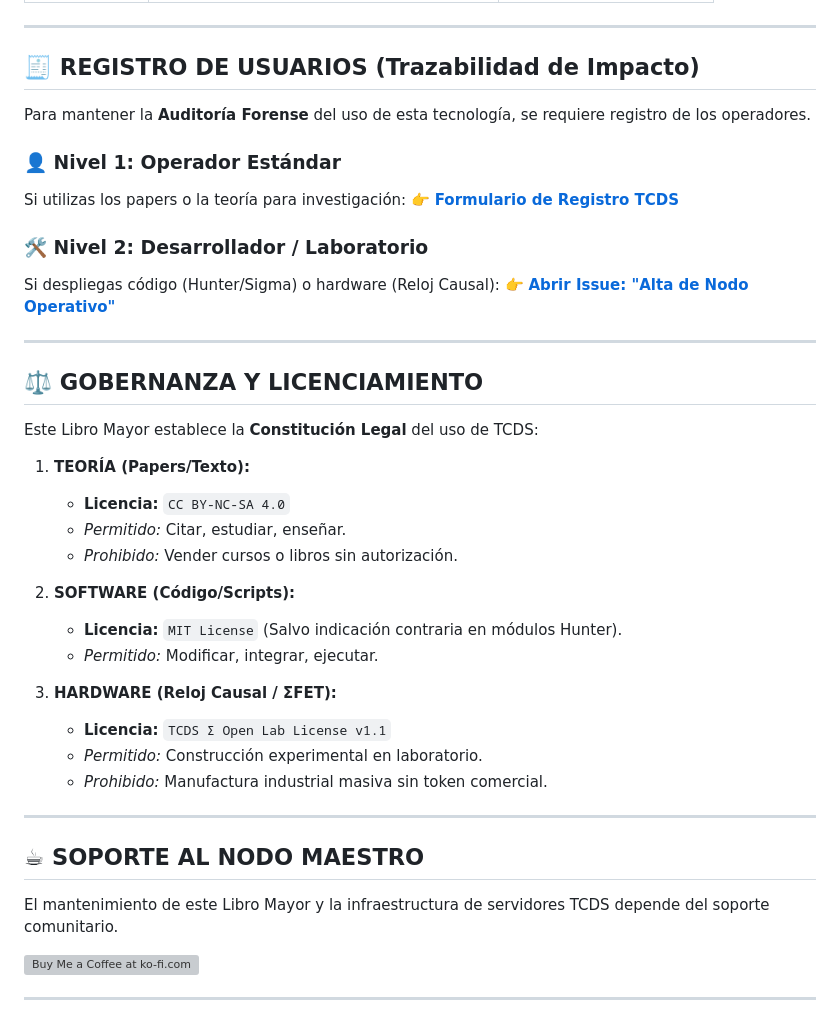
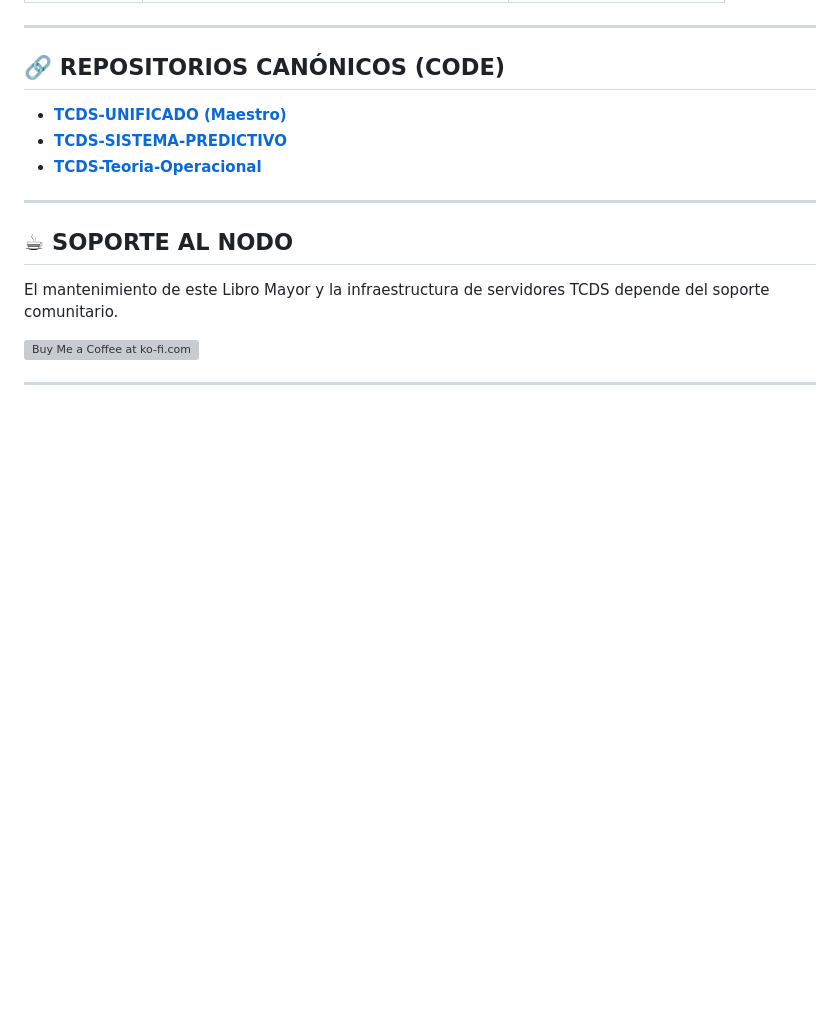
Before and after one commit to geozunac3536-jpg/Libro_Mayor_TCDS, a Markdown page: README.md, the part around one of its changes. GitHub-like rendering; blank space fills up the shorter version; grey boxes are pictures that could not be loaded.

```diff
--- a/README.md
+++ b/README.md
@@ -48,41 +73,15 @@ Acceso directo a los **Asientos Contables** validados en Zenodo (CERN).
 
 ---
 
-## 🧾 REGISTRO DE USUARIOS (Trazabilidad de Impacto)
+## 🔗 REPOSITORIOS CANÓNICOS (CODE)
 
-Para mantener la **Auditoría Forense** del uso de esta tecnología, se requiere registro de los operadores.
-
-### 👤 Nivel 1: Operador Estándar
-Si utilizas los papers o la teoría para investigación:
-👉 **[Formulario de Registro TCDS](https://forms.gle/TU_LINK)**
-
-### 🛠️ Nivel 2: Desarrollador / Laboratorio
-Si despliegas código (Hunter/Sigma) o hardware (Reloj Causal):
-👉 **[Abrir Issue: "Alta de Nodo Operativo"](../../issues/new?template=registro_nodo.md)**
+* **[TCDS-UNIFICADO (Maestro)](https://doi.org/10.5281/zenodo.17450317)**
+* **[TCDS-SISTEMA-PREDICTIVO](https://doi.org/10.5281/zenodo.17452046)**
+* **[TCDS-Teoria-Operacional](https://doi.org/10.5281/zenodo.17460101)**
 
 ---
 
-## ⚖️ GOBERNANZA Y LICENCIAMIENTO
-
-Este Libro Mayor establece la **Constitución Legal** del uso de TCDS:
-
-1.  **TEORÍA (Papers/Texto):**
-    * **Licencia:** `CC BY-NC-SA 4.0`
-    * *Permitido:* Citar, estudiar, enseñar.
-    * *Prohibido:* Vender cursos o libros sin autorización.
-
-2.  **SOFTWARE (Código/Scripts):**
-    * **Licencia:** `MIT License` (Salvo indicación contraria en módulos Hunter).
-    * *Permitido:* Modificar, integrar, ejecutar.
-
-3.  **HARDWARE (Reloj Causal / ΣFET):**
-    * **Licencia:** `TCDS Σ Open Lab License v1.1`
-    * *Permitido:* Construcción experimental en laboratorio.
-    * *Prohibido:* Manufactura industrial masiva sin token comercial.
-
----
-
-## ☕ SOPORTE AL NODO MAESTRO
+## ☕ SOPORTE AL NODO
 
 El mantenimiento de este Libro Mayor y la infraestructura de servidores TCDS depende del soporte comunitario.
 
```
Also changed, not shown: other parts of README.md (+45 -20 lines).
